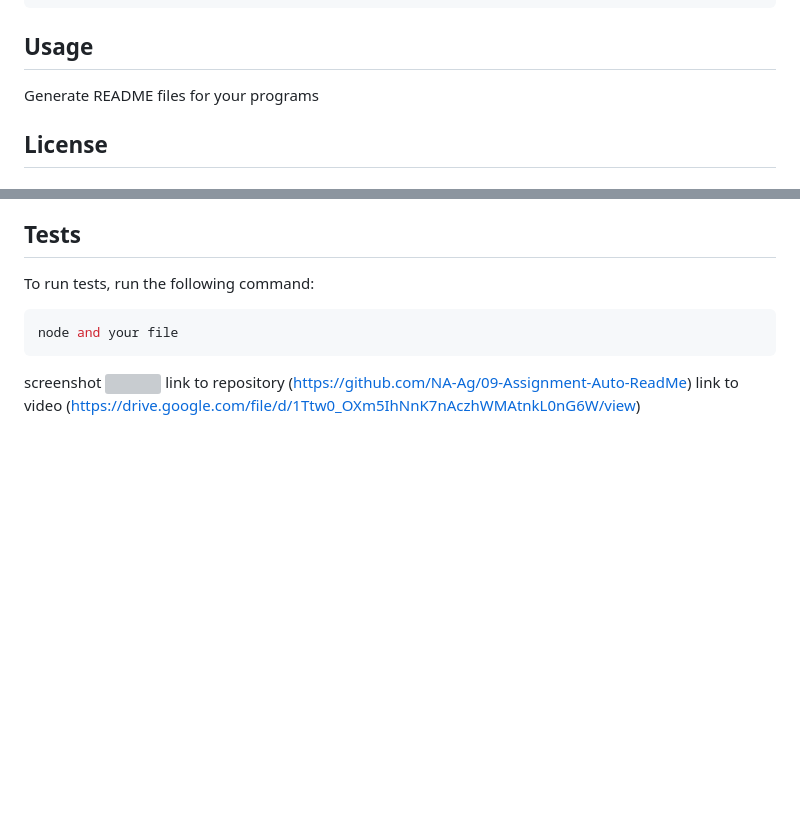
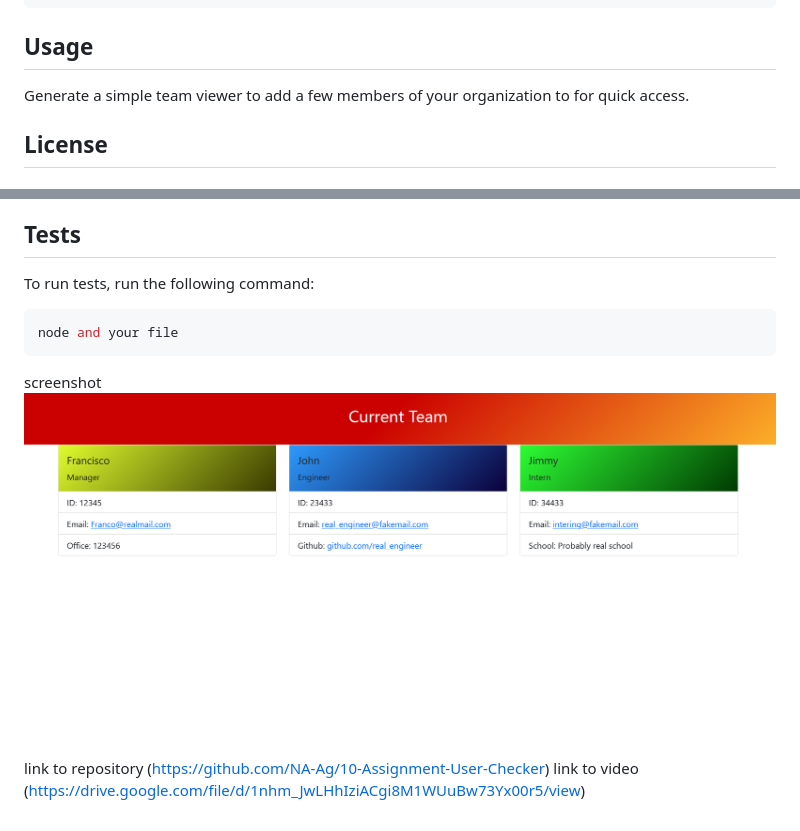
Before and after one commit to NA-Ag/10-User-Checker, a Markdown page: README.md, 2 parts joined by grey strips. Drawn GitHub-style; pictures changed too: 10-screenshot-working.PNG (added); blank space fills up the shorter version; grey boxes are pictures that could not be loaded.

Commit message:
Added functionality to program

````diff
--- a/README.md
+++ b/README.md
@@ -20,7 +18,7 @@ To install necessary dependencies, follow the next steps and run these commands:
 npm install inquirer and have node installed
 ```
 ## Usage
-Generate README files for your programs
+Generate a simple team viewer to add a few members of your organization to for quick access.
 ## License
 ## License
 
@@ -38,6 +36,6 @@ To run tests, run the following command:
 ```bash
 node and your file
 ```
-screenshot  ![](./Images/06-screenshot-working.PNG)
-link to repository (https://github.com/NA-Ag/09-Assignment-Auto-ReadMe)
-link to video (https://drive.google.com/file/d/1Ttw0_OXm5IhNnK7nAczhWMAtnkL0nG6W/view)
+screenshot  ![](./10-screenshot-working.PNG)
+link to repository (https://github.com/NA-Ag/10-Assignment-User-Checker)
+link to video (https://drive.google.com/file/d/1nhm_JwLHhIziACgi8M1WUuBw73Yx00r5/view)
````
Also changed, not shown: other parts of README.md (+0 -2 lines), 11 other files.
